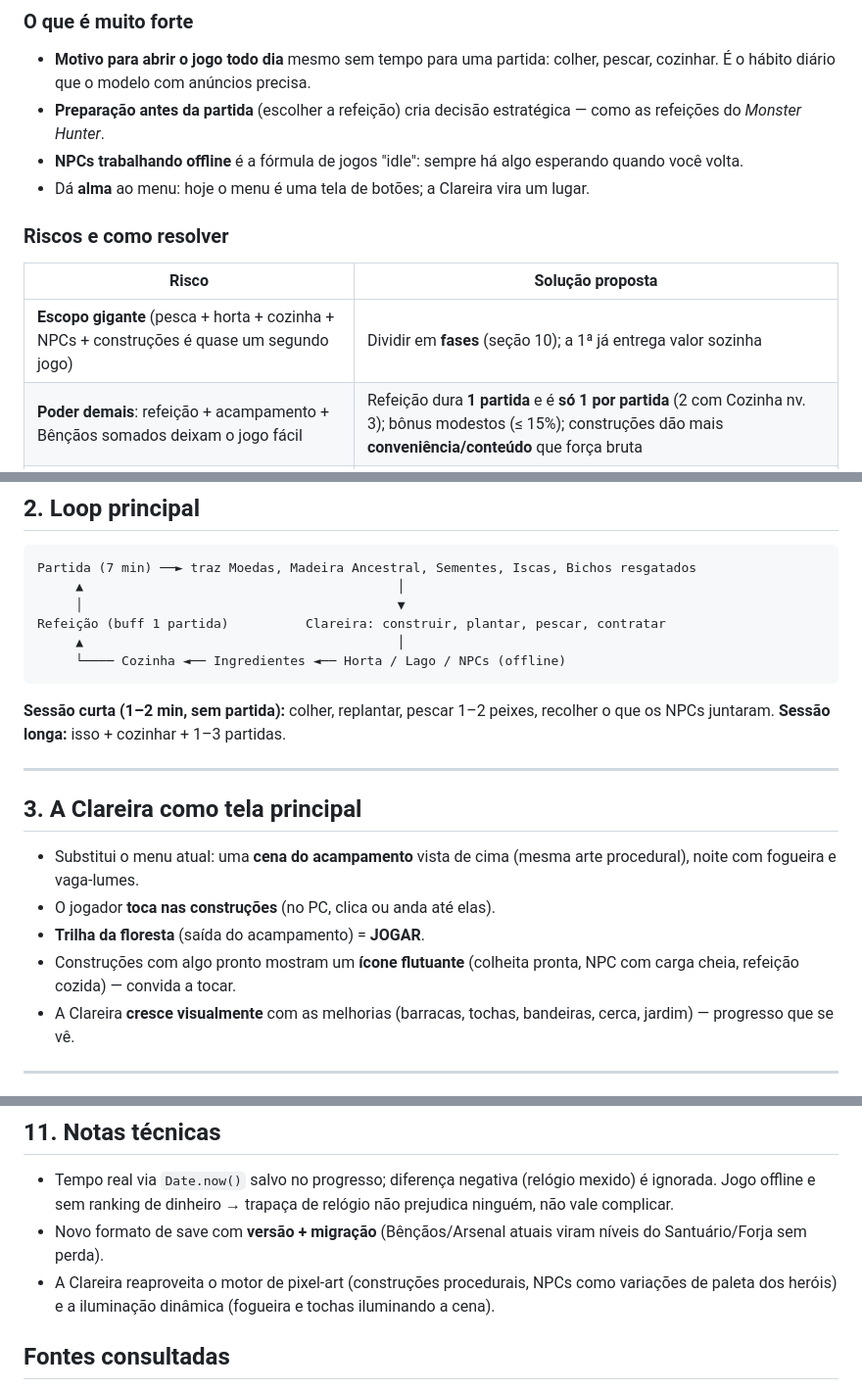
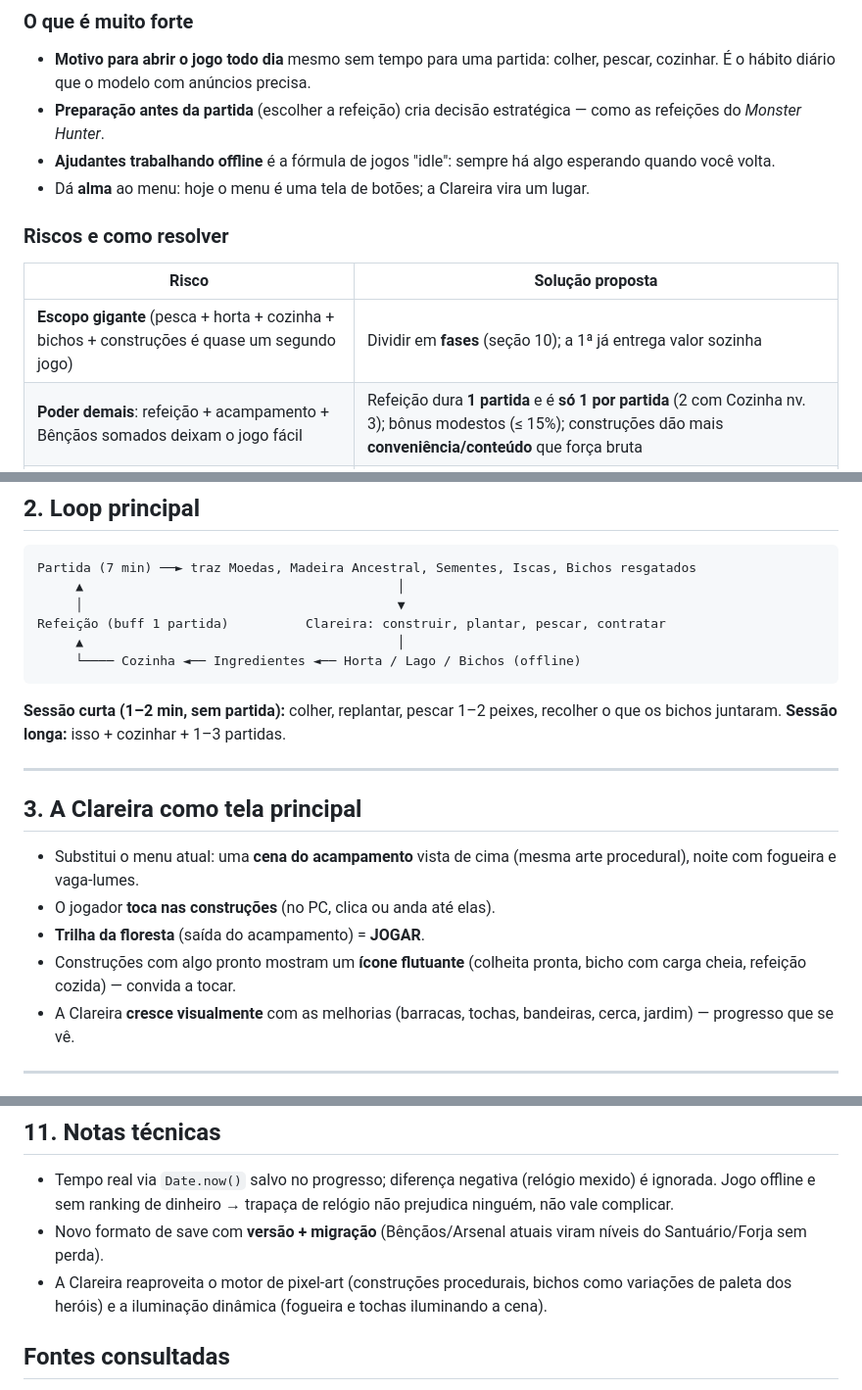
Before and after one commit to lopesleo/Guardiao-Game, a Markdown page: docs/CLAREIRA.md, 3 parts joined by grey strips. Shown at 98% size. Rendered like a GitHub page.

````diff
--- a/docs/CLAREIRA.md
+++ b/docs/CLAREIRA.md
@@ -17,14 +17,14 @@
   pescar, cozinhar. É o hábito diário que o modelo com anúncios precisa.
 - **Preparação antes da partida** (escolher a refeição) cria decisão estratégica —
   como as refeições do *Monster Hunter*.
-- **NPCs trabalhando offline** é a fórmula de jogos "idle": sempre há algo esperando
+- **Ajudantes trabalhando offline** é a fórmula de jogos "idle": sempre há algo esperando
   quando você volta.
 - Dá **alma** ao menu: hoje o menu é uma tela de botões; a Clareira vira um lugar.
 
 ### Riscos e como resolver
 | Risco | Solução proposta |
 |---|---|
-| **Escopo gigante** (pesca + horta + cozinha + NPCs + construções é quase um segundo jogo) | Dividir em **fases** (seção 10); a 1ª já entrega valor sozinha |
+| **Escopo gigante** (pesca + horta + cozinha + bichos + construções é quase um segundo jogo) | Dividir em **fases** (seção 10); a 1ª já entrega valor sozinha |
 | **Poder demais**: refeição + acampamento + Bênçãos somados deixam o jogo fácil | Refeição dura **1 partida** e é **só 1 por partida** (2 com Cozinha nv. 3); bônus modestos (≤ 15%); construções dão mais **conveniência/conteúdo** que força bruta |
 | **Sistemas duplicados**: Bênçãos, Arsenal e Clareira competindo | **Unificar**: as Bênçãos viram o **Santuário**, o Arsenal vira a **Forja** — tudo mora na Clareira |
 | **Moedas demais** confundem | Só 3 tipos: **Moedas** (partidas), **Madeira Ancestral** (materiais de construção, cai nas partidas) e **Ingredientes** (horta e pesca) |
@@ -45,11 +45,11 @@ Partida (7 min) ──► traz Moedas, Madeira Ancestral, Sementes, Iscas, Bicho
      │                                         ▼
 Refeição (buff 1 partida)          Clareira: construir, plantar, pescar, contratar
      ▲                                         │
-     └──── Cozinha ◄── Ingredientes ◄── Horta / Lago / NPCs (offline)
+     └──── Cozinha ◄── Ingredientes ◄── Horta / Lago / Bichos (offline)
 ```
 
 **Sessão curta (1–2 min, sem partida):** colher, replantar, pescar 1–2 peixes,
-recolher o que os NPCs juntaram. **Sessão longa:** isso + cozinhar + 1–3 partidas.
+recolher o que os bichos juntaram. **Sessão longa:** isso + cozinhar + 1–3 partidas.
 
 ---
 
@@ -60,7 +60,7 @@ recolher o que os NPCs juntaram. **Sessão longa:** isso + cozinhar + 1–3 part
 - O jogador **toca nas construções** (no PC, clica ou anda até elas).
 - **Trilha da floresta** (saída do acampamento) = **JOGAR**.
 - Construções com algo pronto mostram um **ícone flutuante** (colheita pronta,
-  NPC com carga cheia, refeição cozida) — convida a tocar.
+  bicho com carga cheia, refeição cozida) — convida a tocar.
 - A Clareira **cresce visualmente** com as melhorias (barracas, tochas, bandeiras,
   cerca, jardim) — progresso que se vê.
 
@@ -281,7 +281,7 @@ jogador voltar ("chegou a pescaria!").
   não prejudica ninguém, não vale complicar.
 - Novo formato de save com **versão + migração** (Bênçãos/Arsenal atuais viram
   níveis do Santuário/Forja sem perda).
-- A Clareira reaproveita o motor de pixel-art (construções procedurais, NPCs
+- A Clareira reaproveita o motor de pixel-art (construções procedurais, bichos
   como variações de paleta dos heróis) e a iluminação dinâmica (fogueira e
   tochas iluminando a cena).
 
````
Also changed, not shown: docs/RITMO_E_APRESENTACAO.md (+4 -4 lines), docs/VIDA_NA_CLAREIRA.md (+1 -1 lines).
